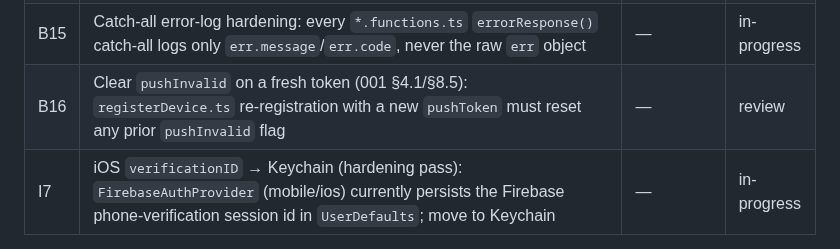
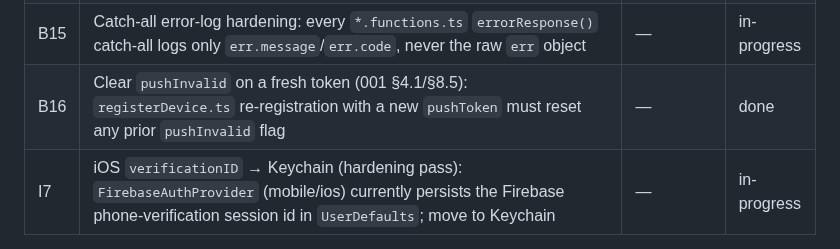
Before and after one commit to waldo1001/WhereIsWaldo, a Markdown page: docs/implementation-handoff.md, the part around one of its changes. Rendered like a GitHub page.

Commit message:
docs: close out B16 (pushInvalid clear-on-fresh-token)
Co-Authored-By: Claude Sonnet 5 <noreply@anthropic.com>

```diff
--- a/docs/implementation-handoff.md
+++ b/docs/implementation-handoff.md
@@ -107,7 +107,7 @@ Status values: `todo` | `in-progress` | `review` | `done` | `blocked` | `human`
 | H8 | Go-open switch (006 §6.3): App Check **enforced** on both platforms → SMS regions open to all → budget alert €25; incident runbook 006 §7 | H2, H6 | human |
 | B14 | `apiCalls` placement fix (001 §9): move the increment from each domain use-case's success path into the shared `authGuard`/HTTP layer, so every authenticated request counts exactly once (incl. 4xx) — across B1/B2/B3's call sites together, not piecemeal | — | in-progress |
 | B15 | Catch-all error-log hardening: every `*.functions.ts` `errorResponse()` catch-all logs only `err.message`/`err.code`, never the raw `err` object | — | in-progress |
-| B16 | Clear `pushInvalid` on a fresh token (001 §4.1/§8.5): `registerDevice.ts` re-registration with a new `pushToken` must reset any prior `pushInvalid` flag | — | review |
+| B16 | Clear `pushInvalid` on a fresh token (001 §4.1/§8.5): `registerDevice.ts` re-registration with a new `pushToken` must reset any prior `pushInvalid` flag | — | done |
 | I7 | iOS `verificationID` → Keychain (hardening pass): `FirebaseAuthProvider` (mobile/ios) currently persists the Firebase phone-verification session id in `UserDefaults`; move to Keychain | — | in-progress |
 
 **Mobile H1-waiver (user directive, 2026-07-19):** the mobile clients code against **specs/001 (complete, normative)**, not the backend implementation, so they run now with H1 (Azure/Firebase provisioning) still `human`/pending. All H1-dependent runtime bits — real `google-services.json`/`GoogleService-Info.plist`, live backend base URL, real Firebase project — are **stubbed behind interfaces and gitignored**; wire them for real when H1 is done. No secrets committed. **Final deliverable (do LAST, after coding is maximized):** a design-generation prompt (`docs/design-prompt.md`) targeting each app's documented design-token contract, so a design tool can produce the iOS + Android visual design that drops into the swappable layer.
```
Also changed, not shown: other parts of docs/implementation-handoff.md (+2 -0 lines).
